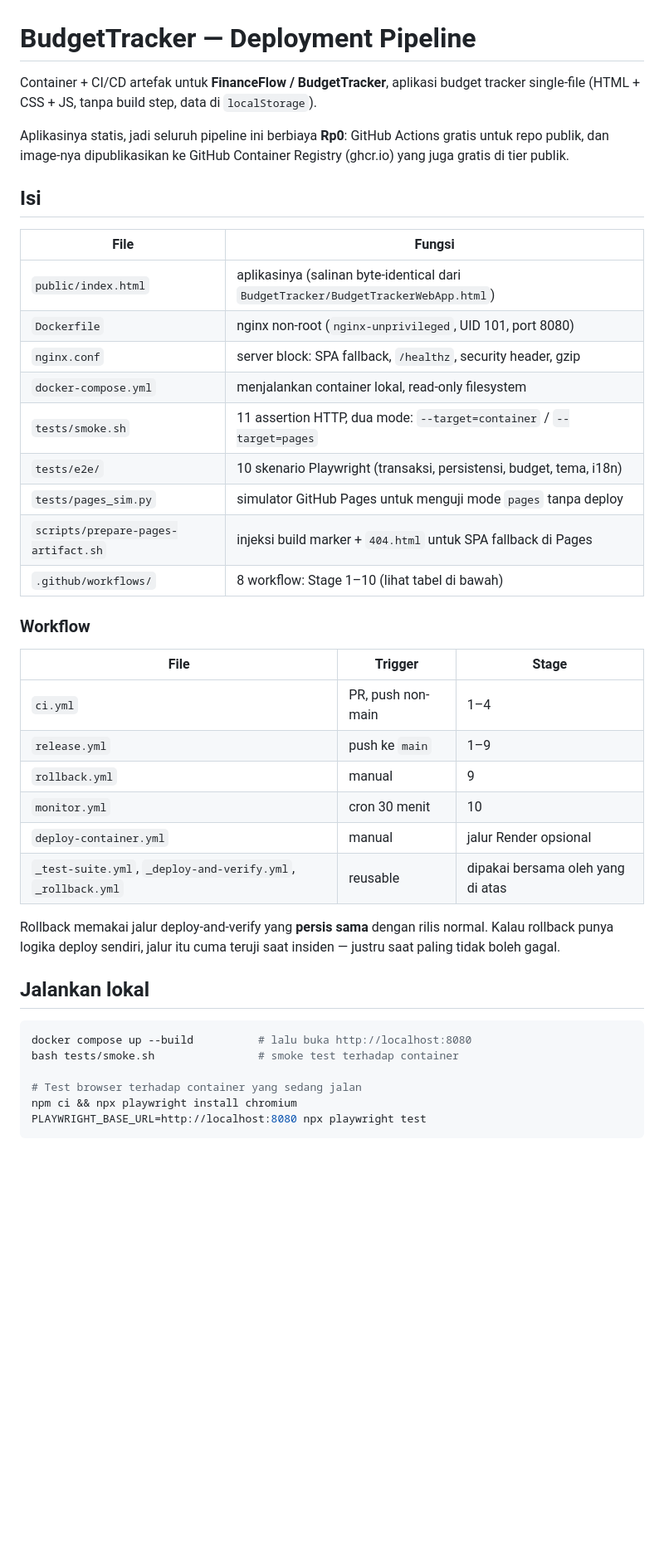
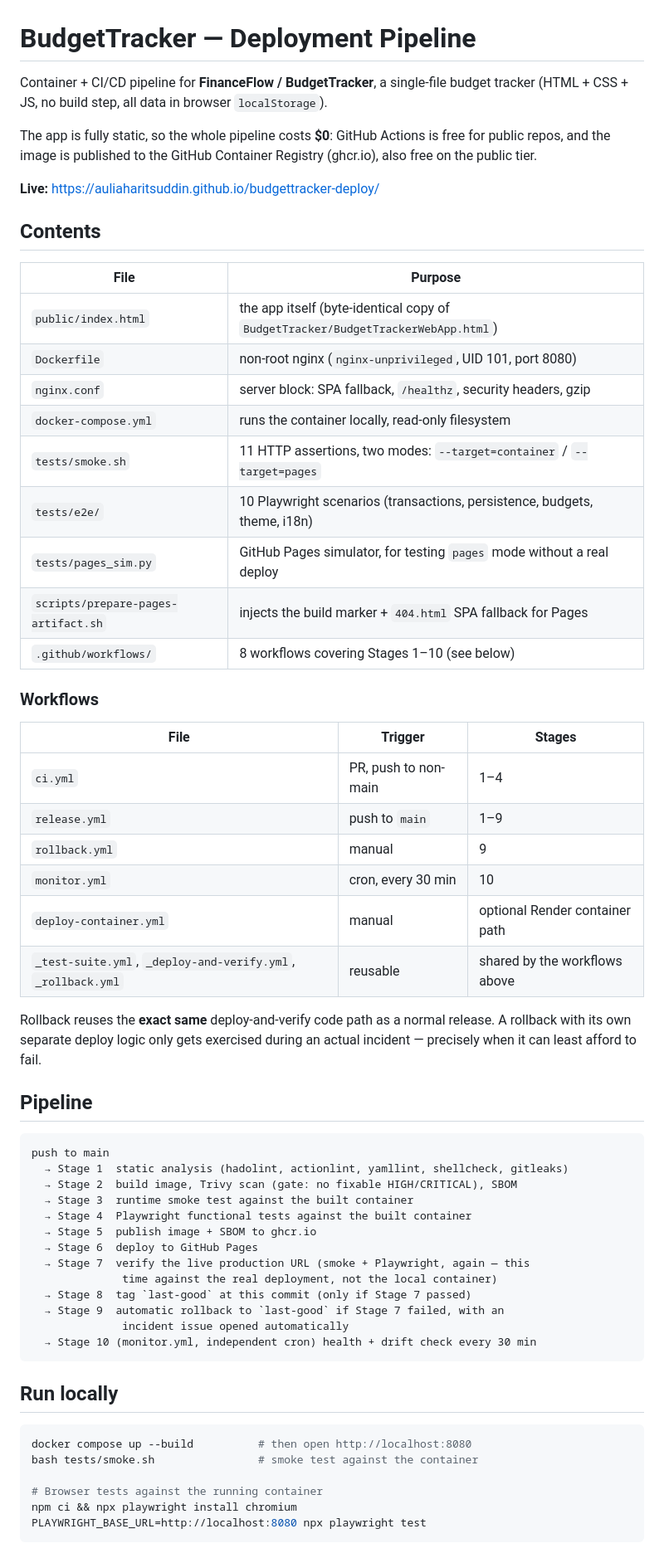
Before and after one commit to auliaharitsuddin/budgettracker-deploy, a Markdown page: README.md, the part around one of its changes. Shown at 83% size. GitHub-like rendering; blank space fills up the shorter version.

````diff
--- a/README.md
+++ b/README.md
@@ -1,48 +1,69 @@
 # BudgetTracker — Deployment Pipeline
 
-Container + CI/CD artefak untuk **FinanceFlow / BudgetTracker**, aplikasi budget
-tracker single-file (HTML + CSS + JS, tanpa build step, data di `localStorage`).
+Container + CI/CD pipeline for **FinanceFlow / BudgetTracker**, a single-file
+budget tracker (HTML + CSS + JS, no build step, all data in browser
+`localStorage`).
 
-Aplikasinya statis, jadi seluruh pipeline ini berbiaya **Rp0**: GitHub Actions
-gratis untuk repo publik, dan image-nya dipublikasikan ke GitHub Container
-Registry (ghcr.io) yang juga gratis di tier publik.
+The app is fully static, so the whole pipeline costs **$0**: GitHub Actions is
+free for public repos, and the image is published to the GitHub Container
+Registry (ghcr.io), also free on the public tier.
 
-## Isi
+**Live:** https://auliaharitsuddin.github.io/budgettracker-deploy/
 
-| File | Fungsi |
+## Contents
+
+| File | Purpose |
 |---|---|
-| `public/index.html` | aplikasinya (salinan byte-identical dari `BudgetTracker/BudgetTrackerWebApp.html`) |
-| `Dockerfile` | nginx non-root (`nginx-unprivileged`, UID 101, port 8080) |
-| `nginx.conf` | server block: SPA fallback, `/healthz`, security header, gzip |
-| `docker-compose.yml` | menjalankan container lokal, read-only filesystem |
-| `tests/smoke.sh` | 11 assertion HTTP, dua mode: `--target=container` / `--target=pages` |
-| `tests/e2e/` | 10 skenario Playwright (transaksi, persistensi, budget, tema, i18n) |
-| `tests/pages_sim.py` | simulator GitHub Pages untuk menguji mode `pages` tanpa deploy |
-| `scripts/prepare-pages-artifact.sh` | injeksi build marker + `404.html` untuk SPA fallback di Pages |
-| `.github/workflows/` | 8 workflow: Stage 1–10 (lihat tabel di bawah) |
+| `public/index.html` | the app itself (byte-identical copy of `BudgetTracker/BudgetTrackerWebApp.html`) |
+| `Dockerfile` | non-root nginx (`nginx-unprivileged`, UID 101, port 8080) |
+| `nginx.conf` | server block: SPA fallback, `/healthz`, security headers, gzip |
+| `docker-compose.yml` | runs the container locally, read-only filesystem |
+| `tests/smoke.sh` | 11 HTTP assertions, two modes: `--target=container` / `--target=pages` |
+| `tests/e2e/` | 10 Playwright scenarios (transactions, persistence, budgets, theme, i18n) |
+| `tests/pages_sim.py` | GitHub Pages simulator, for testing `pages` mode without a real deploy |
+| `scripts/prepare-pages-artifact.sh` | injects the build marker + `404.html` SPA fallback for Pages |
+| `.github/workflows/` | 8 workflows covering Stages 1–10 (see below) |
 
-### Workflow
+### Workflows
 
-| File | Trigger | Stage |
+| File | Trigger | Stages |
 |---|---|---|
-| `ci.yml` | PR, push non-main | 1–4 |
-| `release.yml` | push ke `main` | 1–9 |
+| `ci.yml` | PR, push to non-main | 1–4 |
+| `release.yml` | push to `main` | 1–9 |
 | `rollback.yml` | manual | 9 |
-| `monitor.yml` | cron 30 menit | 10 |
-| `deploy-container.yml` | manual | jalur Render opsional |
-| `_test-suite.yml`, `_deploy-and-verify.yml`, `_rollback.yml` | reusable | dipakai bersama oleh yang di atas |
+| `monitor.yml` | cron, every 30 min | 10 |
+| `deploy-container.yml` | manual | optional Render container path |
+| `_test-suite.yml`, `_deploy-and-verify.yml`, `_rollback.yml` | reusable | shared by the workflows above |
 
-Rollback memakai jalur deploy-and-verify yang **persis sama** dengan rilis
-normal. Kalau rollback punya logika deploy sendiri, jalur itu cuma teruji
-saat insiden — justru saat paling tidak boleh gagal.
+Rollback reuses the **exact same** deploy-and-verify code path as a normal
+release. A rollback with its own separate deploy logic only gets exercised
+during an actual incident — precisely when it can least afford to fail.
 
-## Jalankan lokal
+## Pipeline
+
+```
+push to main
+  → Stage 1  static analysis (hadolint, actionlint, yamllint, shellcheck, gitleaks)
+  → Stage 2  build image, Trivy scan (gate: no fixable HIGH/CRITICAL), SBOM
+  → Stage 3  runtime smoke test against the built container
+  → Stage 4  Playwright functional tests against the built container
+  → Stage 5  publish image + SBOM to ghcr.io
+  → Stage 6  deploy to GitHub Pages
+  → Stage 7  verify the live production URL (smoke + Playwright, again — this
+              time against the real deployment, not the local container)
+  → Stage 8  tag `last-good` at this commit (only if Stage 7 passed)
+  → Stage 9  automatic rollback to `last-good` if Stage 7 failed, with an
+              incident issue opened automatically
+  → Stage 10 (monitor.yml, independent cron) health + drift check every 30 min
+```
+
+## Run locally
 
 ```bash
-docker compose up --build          # lalu buka http://localhost:8080
-bash tests/smoke.sh                # smoke test terhadap container
+docker compose up --build          # then open http://localhost:8080
+bash tests/smoke.sh                # smoke test against the container
 
-# Test browser terhadap container yang sedang jalan
+# Browser tests against the running container
 npm ci && npx playwright install chromium
 PLAYWRIGHT_BASE_URL=http://localhost:8080 npx playwright test
 ```
````
Also changed, not shown: other parts of README.md (+71 -33 lines).
